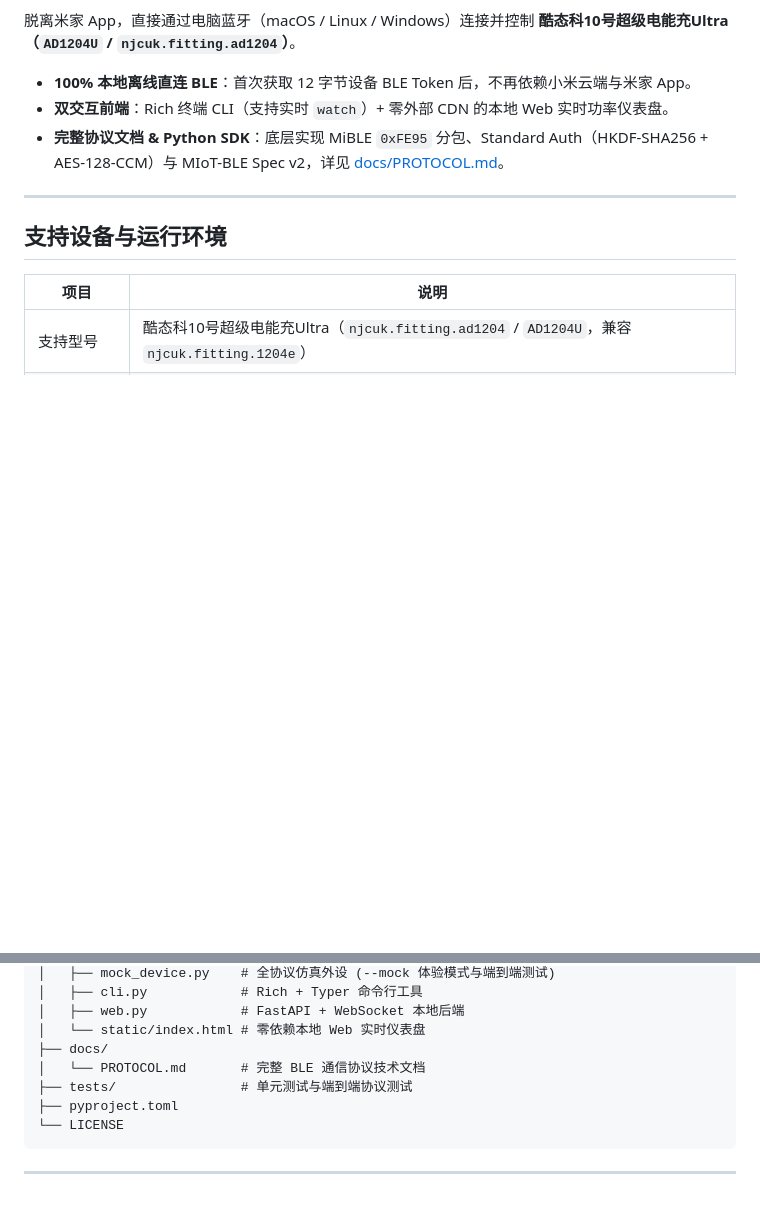
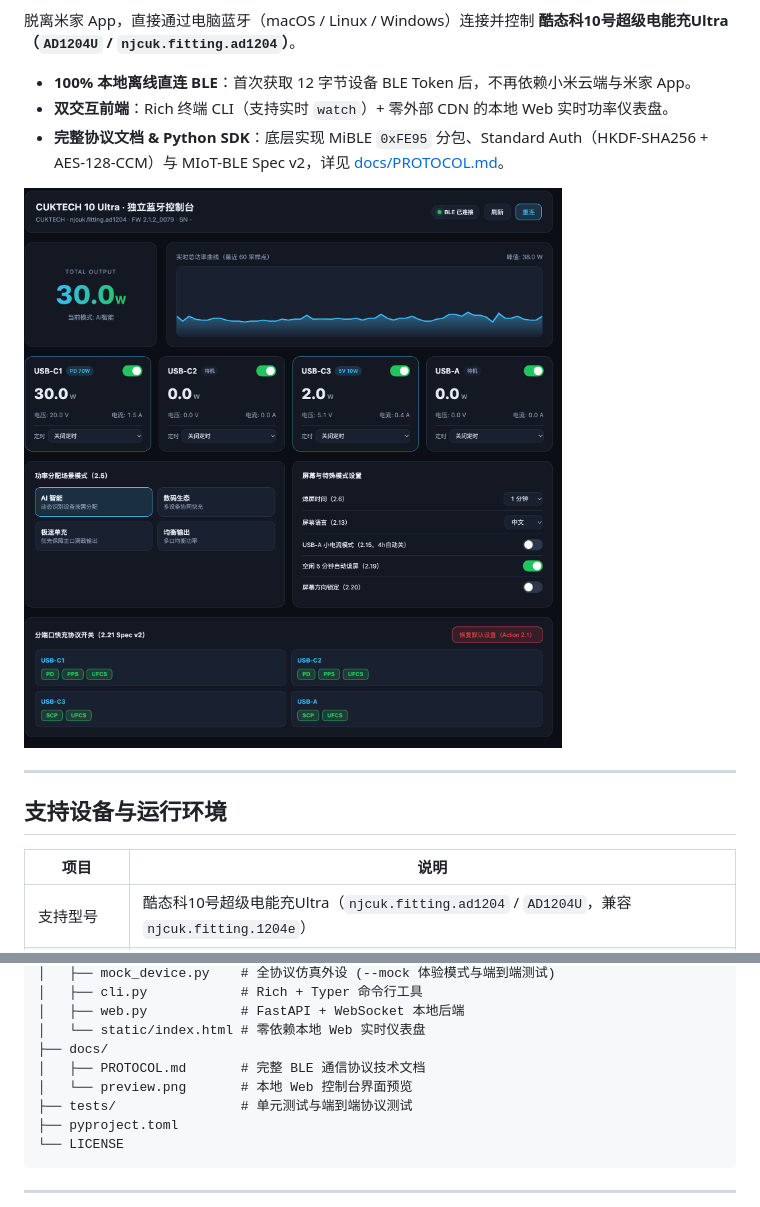
Before and after one commit to echoyang666/CUKTECH-10-Ultra, a Markdown page: README.md, 2 parts joined by grey strips. GitHub-like rendering; pictures changed too: docs/preview.png (added); blank space fills up the shorter version.

Commit message:
docs: add Web dashboard preview screenshot to README

```diff
--- a/README.md
+++ b/README.md
@@ -7,6 +7,8 @@
 - **100% 本地离线直连 BLE**：首次获取 12 字节设备 BLE Token 后，不再依赖小米云端与米家 App。
 - **双交互前端**：Rich 终端 CLI（支持实时 `watch`）+ 零外部 CDN 的本地 Web 实时功率仪表盘。
 - **完整协议文档 & Python SDK**：底层实现 MiBLE `0xFE95` 分包、Standard Auth（HKDF-SHA256 + AES-128-CCM）与 MIoT-BLE Spec v2，详见 [docs/PROTOCOL.md](docs/PROTOCOL.md)。
+
+![CUKTECH 10 Ultra 本地 Web 控制台预览](docs/preview.png)
 
 ---
 
@@ -39,7 +41,8 @@
 │   ├── web.py            # FastAPI + WebSocket 本地后端
 │   └── static/index.html # 零依赖本地 Web 实时仪表盘
 ├── docs/
-│   └── PROTOCOL.md       # 完整 BLE 通信协议技术文档
+│   ├── PROTOCOL.md       # 完整 BLE 通信协议技术文档
+│   └── preview.png       # 本地 Web 控制台界面预览
 ├── tests/                # 单元测试与端到端协议测试
 ├── pyproject.toml
 └── LICENSE
```
